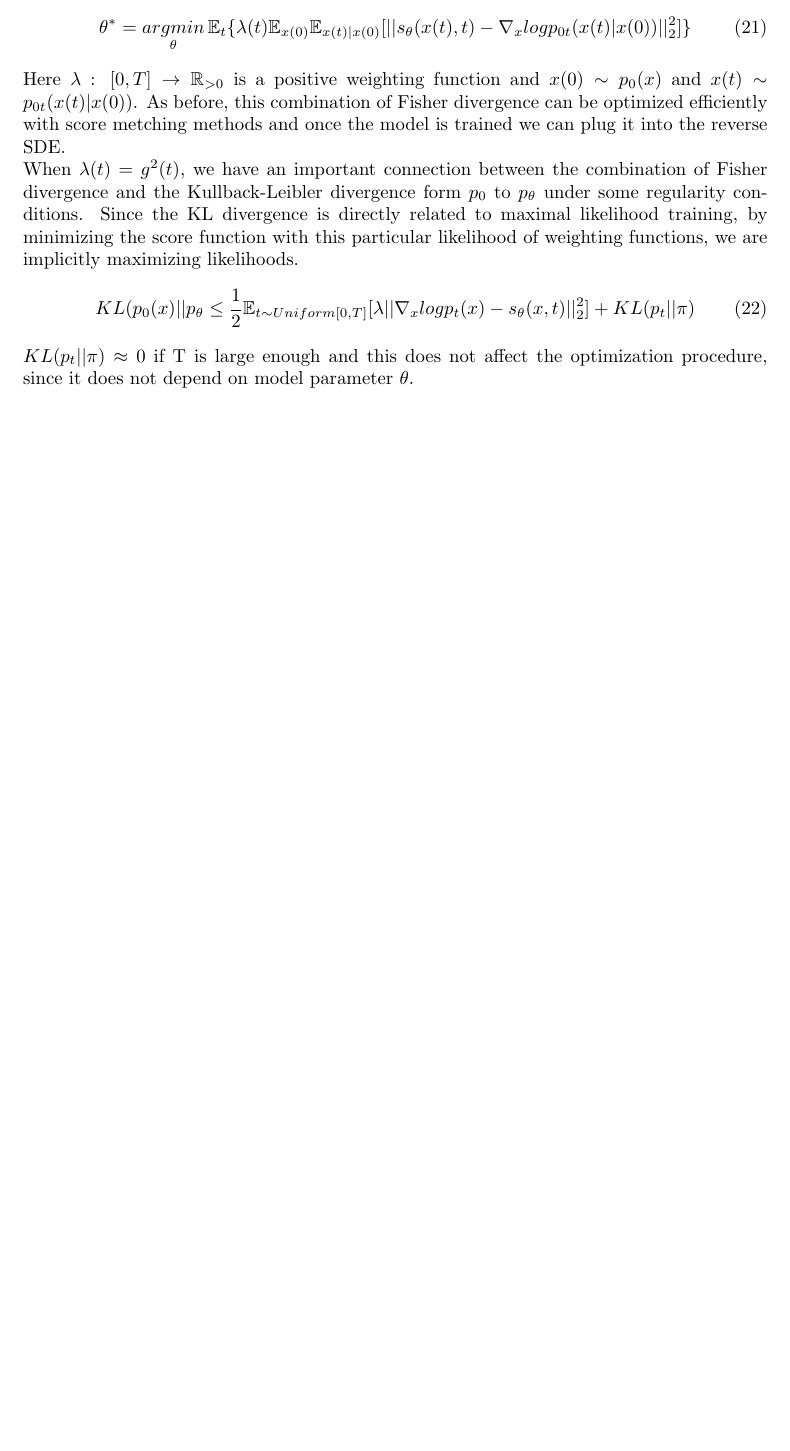
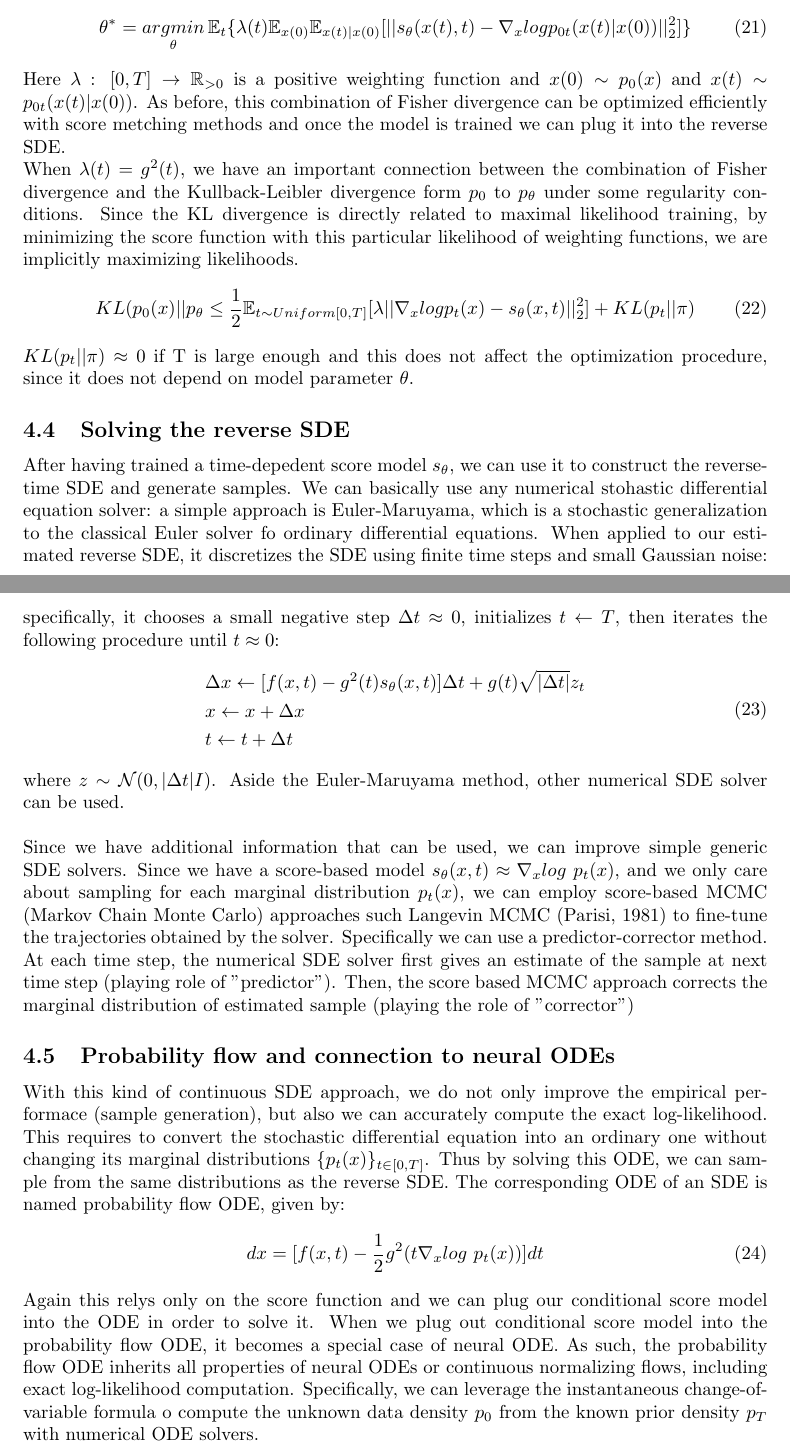
Before and after one commit to simonepetruzzi/DM-DL, a LaTeX document (report.tex): part of page 8 of 8 before the commit and two parts of pages 8 and 9 of 9 after it, the two joined at a grey line, cut so that both start at the same text, the shorter picture padded with empty space. Compiled offline with pdfLaTeX.

Commit message:
teoria finita

```diff
--- a/report.tex
+++ b/report.tex
@@ -4,6 +4,8 @@
 \date{August 2023}
 \usepackage[margin=1.5in]{geometry} % Adjust the values as per your requirements
 \usepackage{amssymb}
+\usepackage{amsfonts}
+\usepackage{amsmath}
 \usepackage{graphicx}
 \graphicspath{ {./images/} }
 
@@ -156,4 +158,21 @@ For a finite number of noise scales, we can generate samples by reversing the pe
 	 KL(p_{0}(x) || p_{\theta} \leq \frac{1}{2} \mathbb{E}_{t \sim Uniform [0,T]}[\lambda || \nabla_{x}logp_{t}(x)-s_{\theta}(x,t)||_{2}^{2}] + KL(p_{t} || \pi)
 	 \end{equation}
 	 $KL(p_{t} || \pi) \approx 0$ if T is large enough and this does not affect the optimization procedure, since it does not depend on model parameter $\theta$.
+	 \subsection{Solving the reverse SDE}
+	 After having trained a time-depedent score model $s_{\theta}$, we can use it to construct the reverse-time SDE and generate samples. We can basically use any numerical stohastic differential equation solver: a simple approach is Euler-Maruyama, which is a stochastic generalization to the classical Euler solver fo ordinary differential equations. When applied to our estimated reverse SDE, it discretizes the SDE using finite time steps and small Gaussian noise: specifically, it chooses a small negative step $\Delta t \approx 0$, initializes $t \leftarrow T$, then iterates the following procedure until $t \approx 0$:
+	 \begin{equation} \begin{split}
+	 &\Delta x \leftarrow [f(x,t) - g^2(t)s_{\theta}(x,t)] \Delta t + g(t) \sqrt{|\Delta t|}z_{t} \\
+	 &x \leftarrow x+ \Delta x \\
+	 &t \leftarrow t+ \Delta t
+	 \end{split} \end{equation}
+	 where $z \sim \mathcal{N}(0, |\Delta t| I)$.
+	 Aside the Euler-Maruyama method, other numerical SDE solver can be used.\\
+	 \newline
+	 Since we have additional information that can be used, we can improve simple generic SDE solvers. Since we have a score-based model $s_{\theta}(x,t) \approx \nabla_{x} log\ p_{t}(x)$, and we only care about sampling for each marginal distribution $p_{t}(x)$, we can employ score-based MCMC (Markov Chain Monte Carlo) approaches such Langevin MCMC (Parisi, 1981) to fine-tune the trajectories obtained by the solver. Specifically we can use a predictor-corrector method. At each time step, the numerical SDE solver first gives an estimate of the sample at next time step (playing role of "predictor"). Then, the score based MCMC approach corrects the marginal distribution of estimated sample (playing the role of "corrector")
+	 \subsection{Probability flow and connection to neural ODEs}
+	 With this kind of continuous SDE approach, we do not only improve the empirical performace (sample generation), but also we can accurately compute the exact log-likelihood. This requires to convert the stochastic differential equation into an ordinary one without changing its marginal distributions $\{p_{t}(x)\}_{t \in [0,T]}$. Thus by solving this ODE, we can sample from the same distributions as the reverse SDE. The corresponding ODE of an SDE is named probability flow ODE, given by:
+	 \begin{equation}
+	 dx=[f(x,t) - \frac{1}{2} g^2(t \nabla_{x}log\ p_{t}(x))]dt
+	 \end{equation}
+Again this relys only on the score function and we can plug our conditional score model into the ODE in order to solve it. When we plug out conditional score model into the probability flow ODE, it becomes a special case of neural ODE. As such, the probability flow ODE inherits all properties of neural ODEs or continuous normalizing flows, including exact log-likelihood computation. Specifically, we can leverage the instantaneous change-of-variable formula o compute the unknown data density $p_{0}$ from the known prior density $p_{T}$ with numerical ODE solvers.
 \end{document}
```
